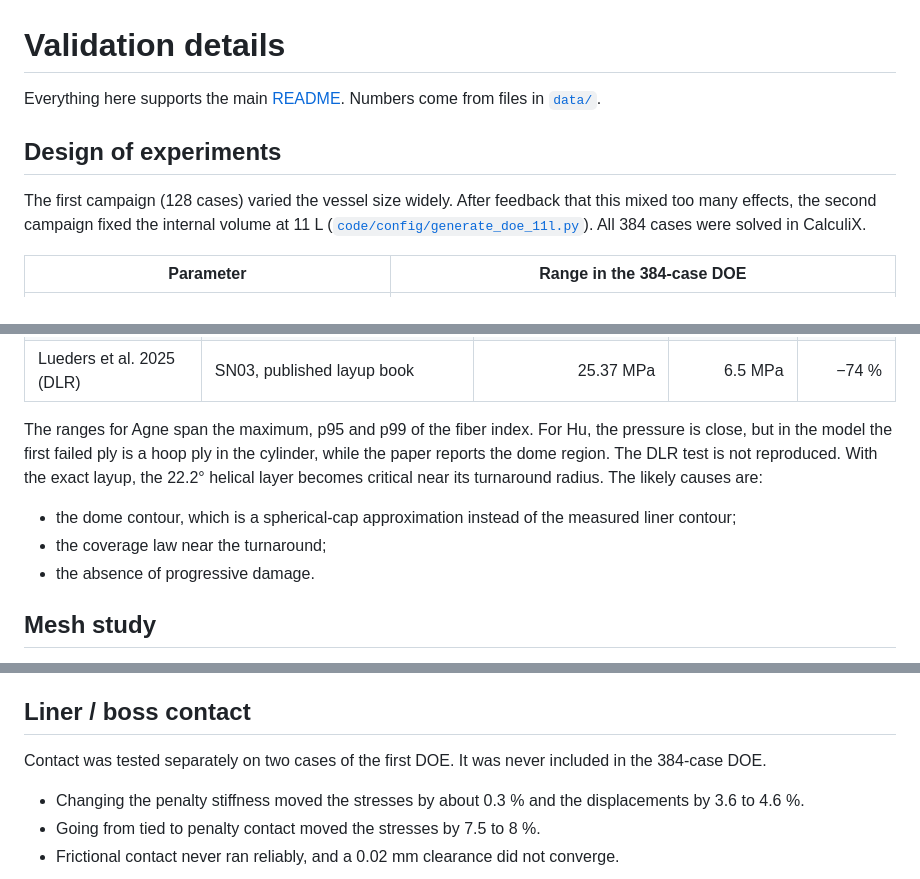
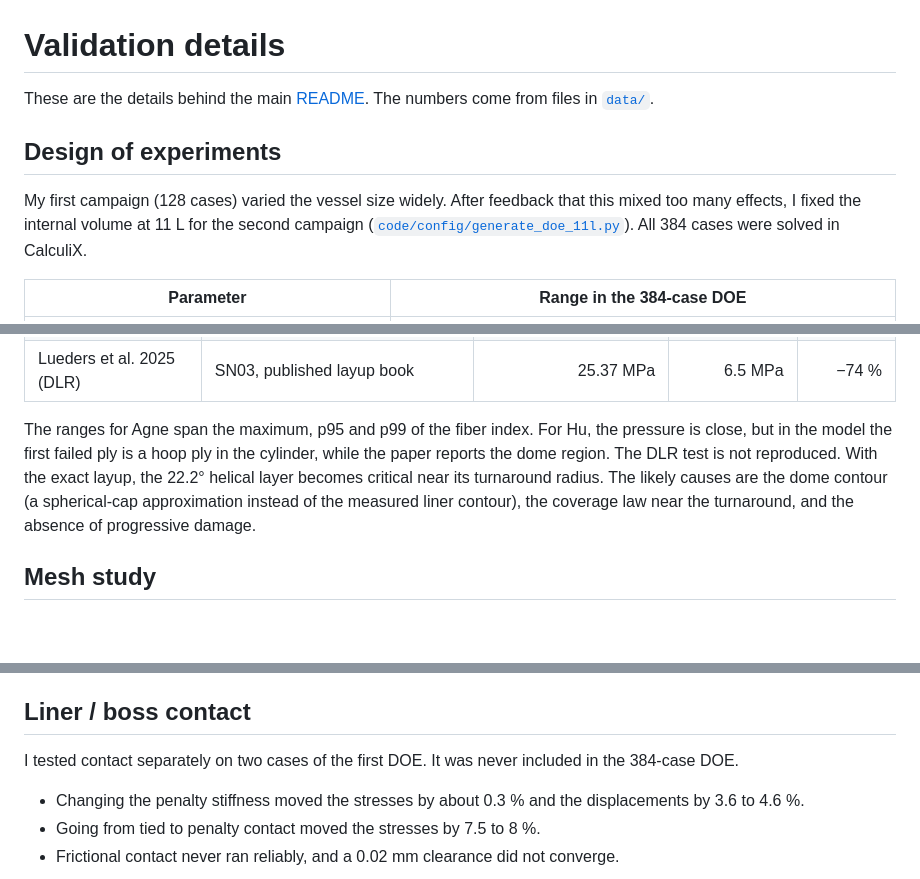
Before and after one commit to clementdumeril/copv-type4-multifidelity, a Markdown page: docs/VALIDATION.md, 3 parts joined by grey strips. Rendered like a GitHub page; blank space fills up the shorter version.

```diff
--- a/docs/VALIDATION.md
+++ b/docs/VALIDATION.md
@@ -1,10 +1,10 @@
 # Validation details
 
-Everything here supports the main [README](../README.md). Numbers come from files in [`data/`](../data).
+These are the details behind the main [README](../README.md). The numbers come from files in [`data/`](../data).
 
 ## Design of experiments
 
-The first campaign (128 cases) varied the vessel size widely. After feedback that this mixed too many effects, the second campaign fixed the internal volume at 11 L ([`code/config/generate_doe_11l.py`](../code/config/generate_doe_11l.py)). All 384 cases were solved in CalculiX.
+My first campaign (128 cases) varied the vessel size widely. After feedback that this mixed too many effects, I fixed the internal volume at 11 L for the second campaign ([`code/config/generate_doe_11l.py`](../code/config/generate_doe_11l.py)). All 384 cases were solved in CalculiX.
 
 | Parameter | Range in the 384-case DOE |
 |---|---|
@@ -68,11 +74,7 @@ The comparisons use the same shell model and the same fiber index as the DOE. Ge
 | Lueders et al. 2025 (DLR) | SN03, simplified layup | 25.37 MPa | 11.8 MPa | −53 % |
 | Lueders et al. 2025 (DLR) | SN03, published layup book | 25.37 MPa | 6.5 MPa | −74 % |
 
-The ranges for Agne span the maximum, p95 and p99 of the fiber index. For Hu, the pressure is close, but in the model the first failed ply is a hoop ply in the cylinder, while the paper reports the dome region. The DLR test is not reproduced. With the exact layup, the 22.2° helical layer becomes critical near its turnaround radius. The likely causes are:
-
-- the dome contour, which is a spherical-cap approximation instead of the measured liner contour;
-- the coverage law near the turnaround;
-- the absence of progressive damage.
+The ranges for Agne span the maximum, p95 and p99 of the fiber index. For Hu, the pressure is close, but in the model the first failed ply is a hoop ply in the cylinder, while the paper reports the dome region. The DLR test is not reproduced. With the exact layup, the 22.2° helical layer becomes critical near its turnaround radius. The likely causes are the dome contour (a spherical-cap approximation instead of the measured liner contour), the coverage law near the turnaround, and the absence of progressive damage.
 
 ## Mesh study
 
@@ -91,7 +93,7 @@ The maximum does not converge. The p99 value increases steadily, but it still mo
 
 ## Liner / boss contact
 
-Contact was tested separately on two cases of the first DOE. It was never included in the 384-case DOE.
+I tested contact separately on two cases of the first DOE. It was never included in the 384-case DOE.
 
 - Changing the penalty stiffness moved the stresses by about 0.3 % and the displacements by 3.6 to 4.6 %.
 - Going from tied to penalty contact moved the stresses by 7.5 to 8 %.
```
Also changed, not shown: other parts of docs/VALIDATION.md (+7 -1 lines), README.md (+27 -24 lines).
